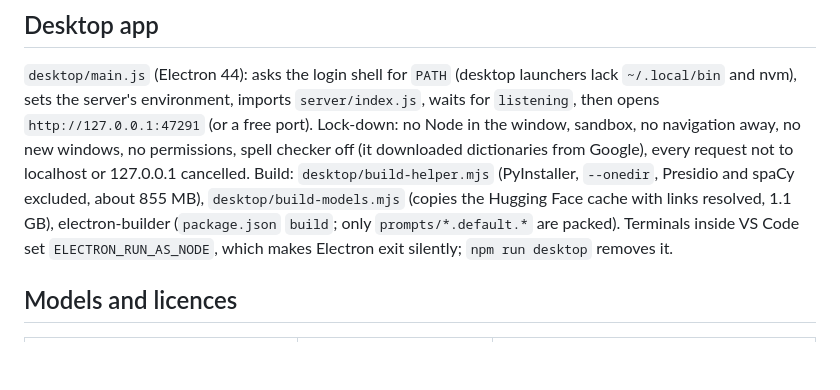
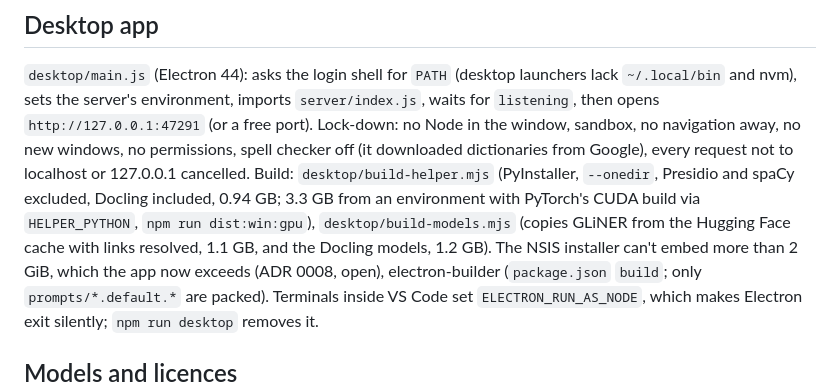
Before and after one commit to yabsp/pseudonymizer, a Markdown page: agents/reference.md, the part around the change. GitHub-like rendering; blank space fills up the shorter version.

```diff
--- a/agents/reference.md
+++ b/agents/reference.md
@@ -114,7 +114,10 @@ sets the server's environment, imports `server/index.js`, waits for `listening`,
 `http://127.0.0.1:47291` (or a free port). Lock-down: no Node in the window, sandbox, no navigation away, no new
 windows, no permissions, spell checker off (it downloaded dictionaries from Google), every request not to
 localhost or 127.0.0.1 cancelled. Build: `desktop/build-helper.mjs` (PyInstaller, `--onedir`, Presidio and spaCy
-excluded, about 855 MB), `desktop/build-models.mjs` (copies the Hugging Face cache with links resolved, 1.1 GB),
+excluded, Docling included, 0.94 GB; 3.3 GB from an environment with PyTorch's CUDA build via `HELPER_PYTHON`,
+`npm run dist:win:gpu`), `desktop/build-models.mjs` (copies GLiNER from the Hugging Face cache with links resolved,
+1.1 GB, and the Docling models, 1.2 GB). The NSIS installer can't embed more than 2 GiB, which the app now exceeds
+(ADR 0008, open),
 electron-builder (`package.json` `build`; only `prompts/*.default.*` are packed). Terminals inside VS Code set
 `ELECTRON_RUN_AS_NODE`, which makes Electron exit silently; `npm run desktop` removes it.
 
```
Also changed, not shown: docs/adr/0008-desktop-packaging.md (added, +40 -0 lines).
